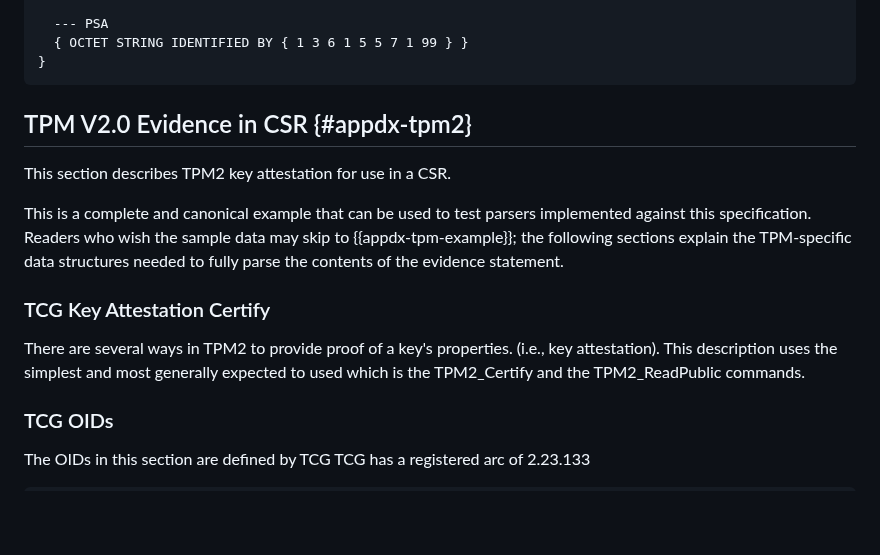
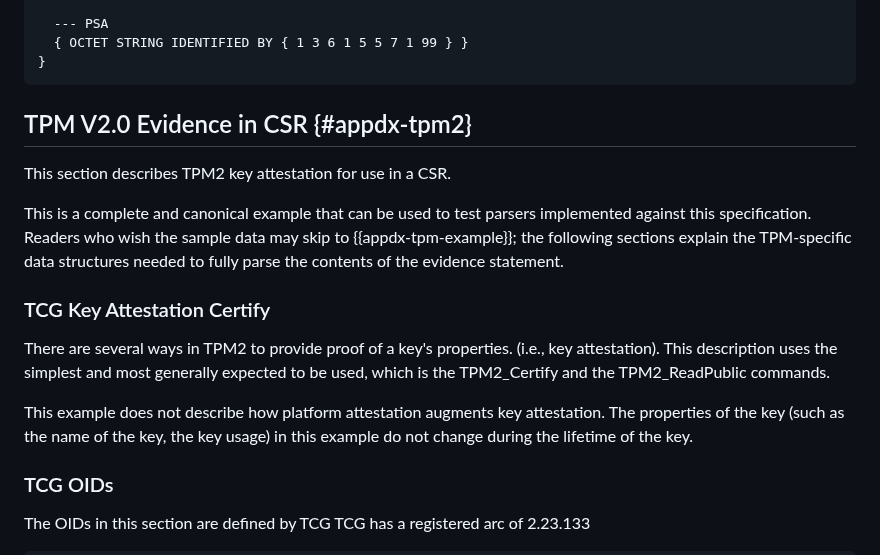
Before and after one commit to lamps-wg/csr-attestation, a Markdown page: draft-ietf-lamps-csr-attestation.md, the part around the change. GitHub-like rendering; blank space fills up the shorter version.

```diff
--- a/draft-ietf-lamps-csr-attestation.md
+++ b/draft-ietf-lamps-csr-attestation.md
@@ -833,7 +833,6 @@ EvidenceStatementSet EVIDENCE-STATEMENT ::= {
 }
 ~~~
 
-
 ##  TPM V2.0 Evidence in CSR {#appdx-tpm2}
 
 This section describes TPM2 key attestation for use in a CSR.
@@ -844,7 +843,11 @@ This is a complete and canonical example that can be used to test parsers implem
 
 There are several ways in TPM2 to provide proof of a key's properties.
 (i.e., key attestation). This description uses the simplest and most generally
-expected to used which is the TPM2_Certify and the TPM2_ReadPublic commands.
+expected to be used, which is the TPM2_Certify and the TPM2_ReadPublic commands.
+
+This example does not describe how platform attestation augments key attestation.
+The properties of the key (such as the name of the key, the key usage) in this example
+do not change during the lifetime of the key.
 
 ### TCG OIDs
 
```
